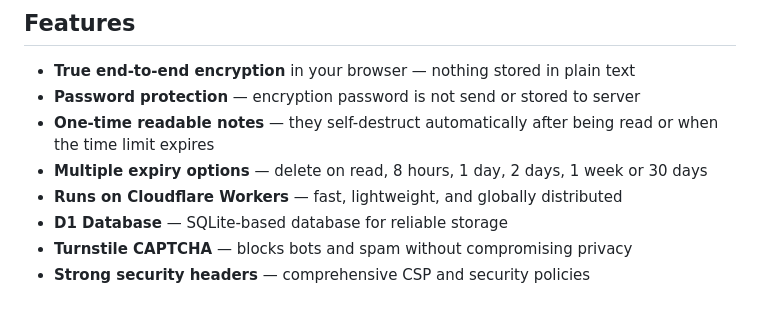
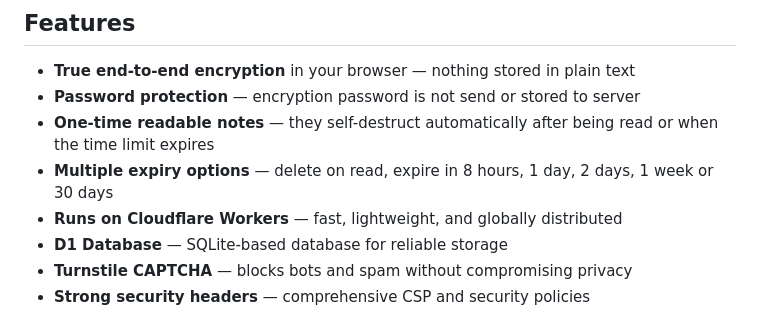
Before and after one commit to timoheimonen/securememo.app, a Markdown page: README.md, the part around the change. GitHub-like rendering.

Commit message:
fix: expiry options text fixed.

```diff
--- a/README.md
+++ b/README.md
@@ -9,7 +9,7 @@
 - **True end-to-end encryption** in your browser — nothing stored in plain text
 - **Password protection** — encryption password is not send or stored to server
 - **One-time readable notes** — they self-destruct automatically after being read or when the time limit expires
-- **Multiple expiry options** — delete on read, 8 hours, 1 day, 2 days, 1 week or 30 days
+- **Multiple expiry options** — delete on read, expire in 8 hours, 1 day, 2 days, 1 week or 30 days
 - **Runs on Cloudflare Workers** — fast, lightweight, and globally distributed
 - **D1 Database** — SQLite-based database for reliable storage
 - **Turnstile CAPTCHA** — blocks bots and spam without compromising privacy
```
